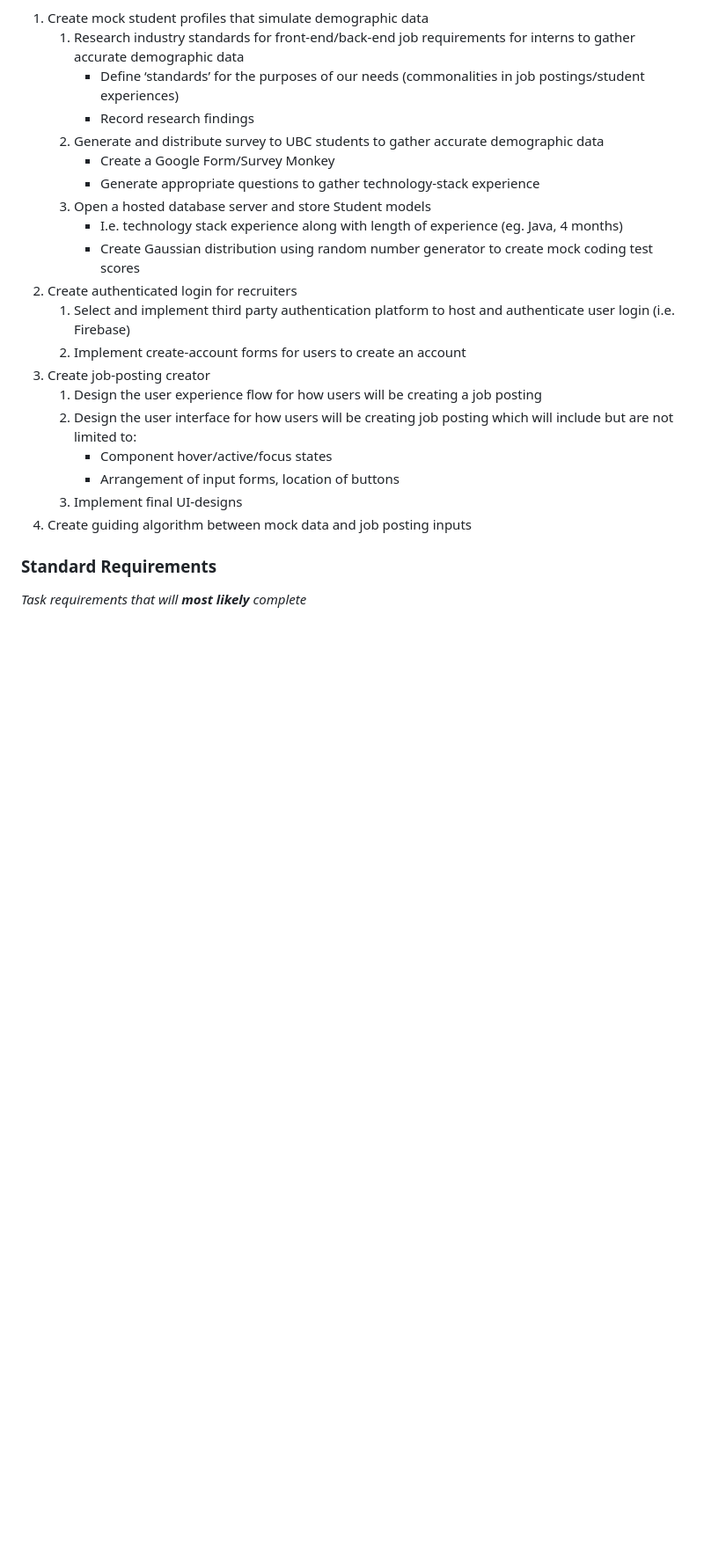
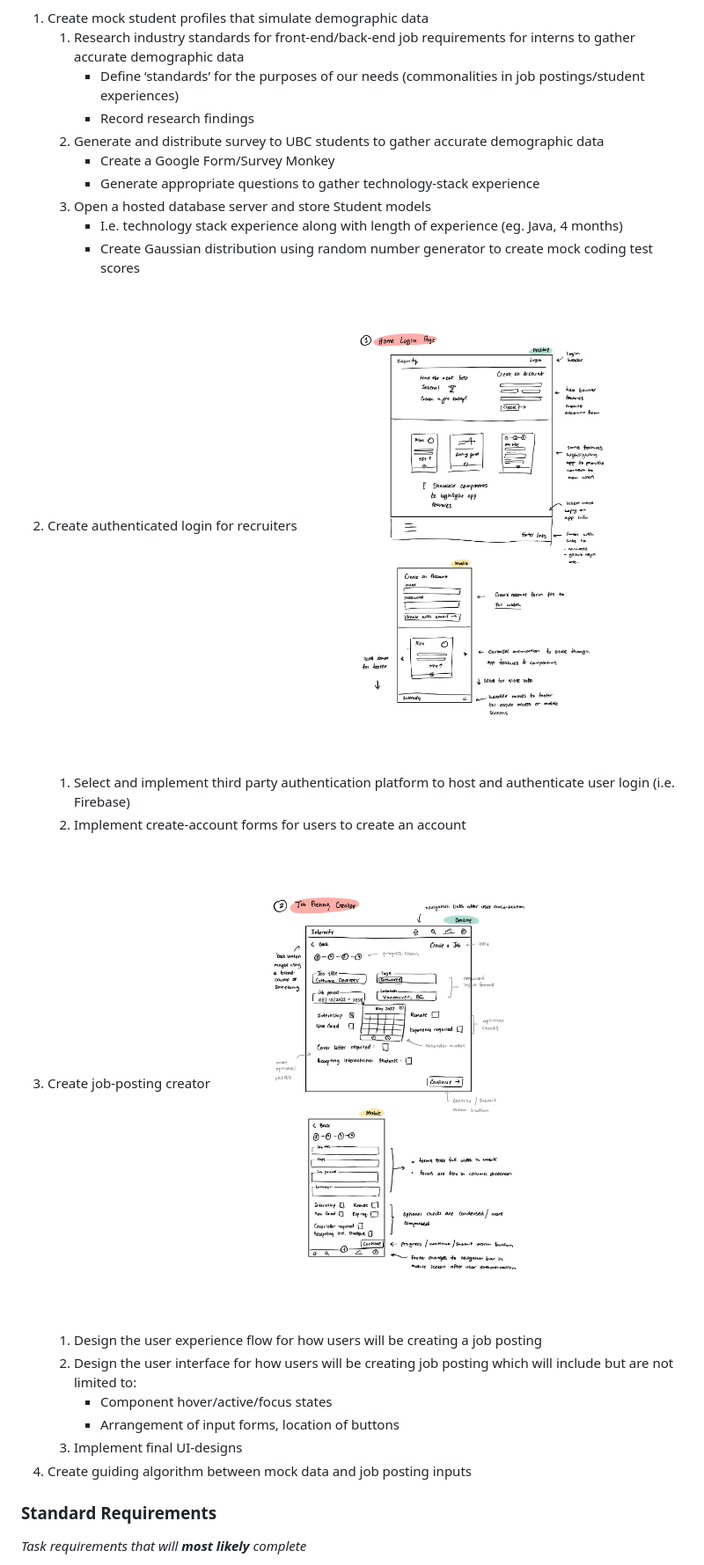
Before and after one commit to ReneReid/Internify, a Markdown page: README.md, the part around the change printed below. Shown: that part at 88% size. GitHub-like rendering; pictures changed too: assets/prototypes/low-fi-home-page.jpg (added), assets/prototypes/low-fi-job-create-page.jpg (added); blank space fills up the shorter version.

```diff
--- a/README.md
+++ b/README.md
@@ -19,9 +19,11 @@ _Task requirements that will **definitely** complete_
       - I.e. technology stack experience along with length of experience (eg. Java, 4 months)
       - Create Gaussian distribution using random number generator to create mock coding test scores
 2. Create authenticated login for recruiters
+![Create authenticated login for recruiters](assets/prototypes/low-fi-home-page.jpg)
    1. Select and implement third party authentication platform to host and authenticate user login (i.e. Firebase)
    2. Implement create-account forms for users to create an account
 3. Create job-posting creator
+![Create job-posting creator](assets/prototypes/low-fi-job-create-page.jpg)
    1. Design the user experience flow for how users will be creating a job posting
    2. Design the user interface for how users will be creating job posting which will include but are not limited to:
       - Component hover/active/focus states
```
Also changed, not shown: other parts of README.md (+1 -0 lines), 1 other file.
